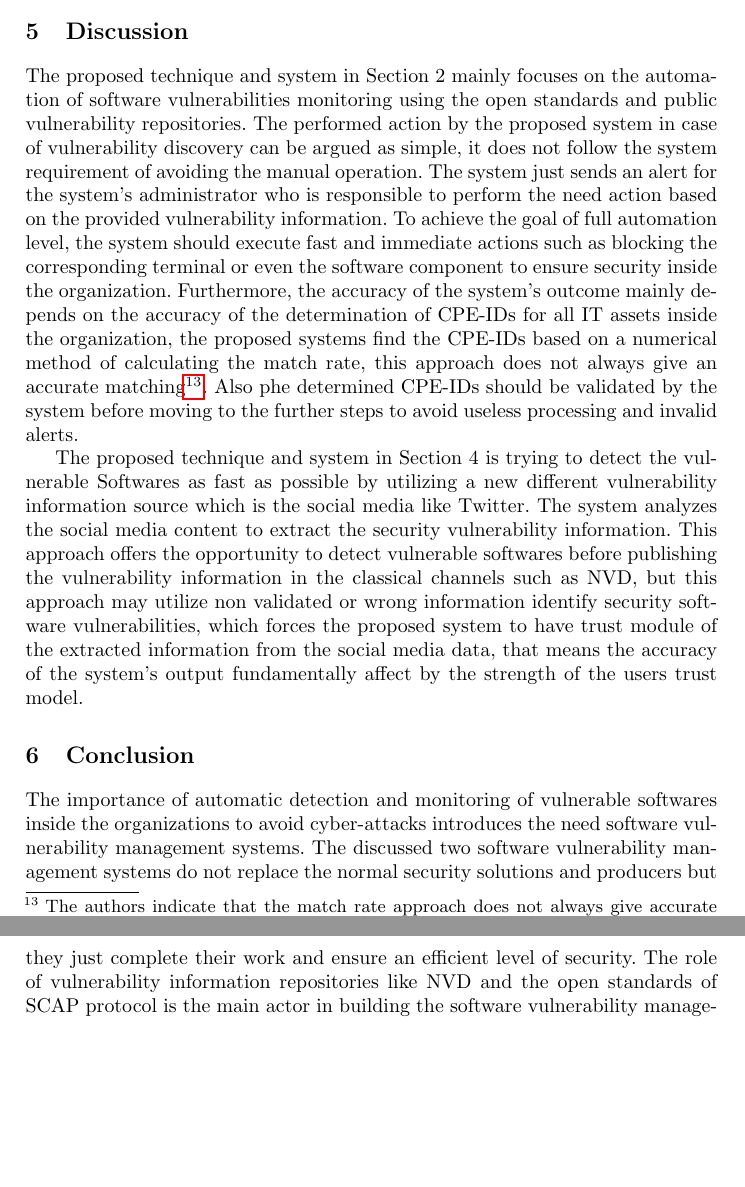
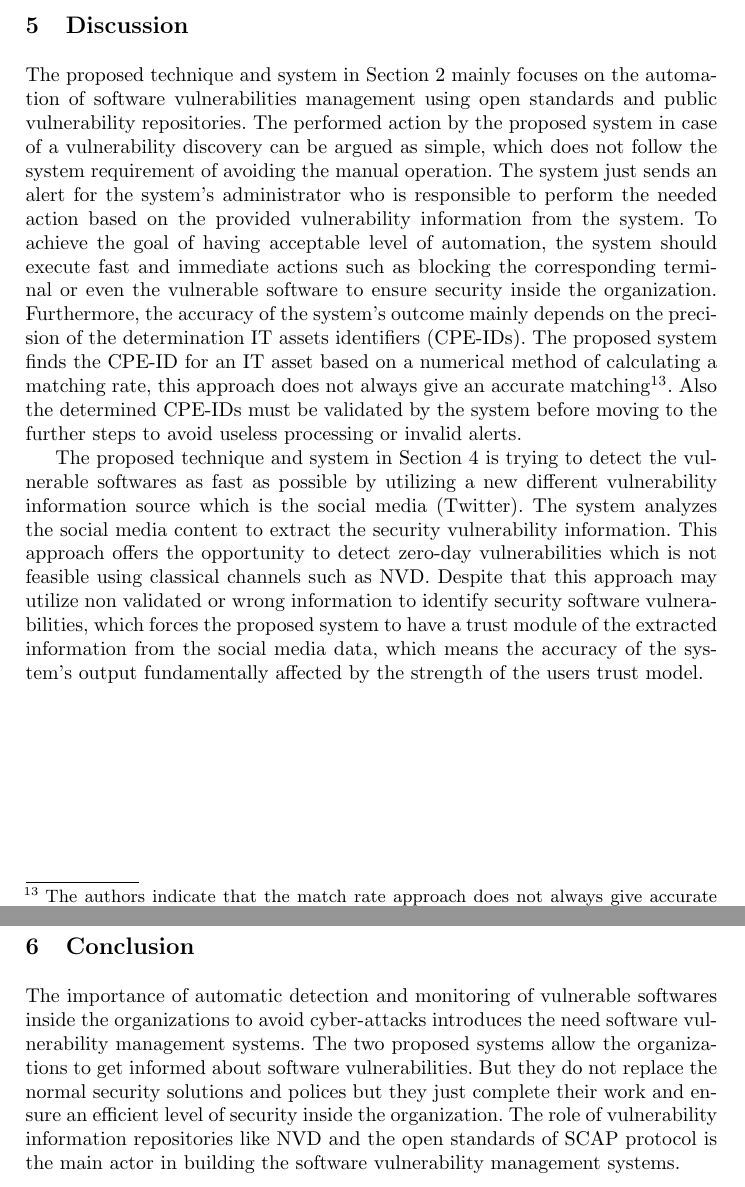
Before and after one commit to ehabqadah/seminar_it_sec, a LaTeX thesis (seminar_paper.tex): two parts of pages 8 and 9 of 10, joined at a grey line, cut so that both start at the same text, the shorter picture padded with empty space. Compiled offline with pdfLaTeX.

Commit message:
updated discussion and conclusion sections

```diff
--- a/seminar_paper.tex
+++ b/seminar_paper.tex
@@ -1,6 +1,6 @@
 \documentclass{llncs}
 \usepackage{llncsdoc}
-\usepackage{hyperref}
+\usepackage[hidelinks]{hyperref}
 \usepackage{listings}
 
 %
@@ -173,8 +173,8 @@ The proposed system offers the functionality of monitoring certain software comp
 
 \section{Discussion}
 
-\par The proposed technique and system in Section 2 mainly focuses on the automation of software vulnerabilities monitoring using the open standards and public vulnerability repositories. The performed action by the proposed system in case of vulnerability discovery can be argued as simple, it does not follow the system requirement of avoiding the manual operation. The system just sends an alert for the system's administrator who is responsible  to perform the need action based on the provided vulnerability information. To achieve the goal of full automation level, the system should execute fast and immediate actions such as  blocking the corresponding terminal or even the software component to ensure security inside the organization. Furthermore, the accuracy of the system's outcome mainly depends on the accuracy of the determination of CPE-IDs for all IT assets inside the organization, the proposed systems find the CPE-IDs based on a numerical method of calculating the match rate, this approach does not always give an accurate matching\footnote{ The authors indicate that the match rate approach does not always give accurate results.}. Also phe determined CPE-IDs should be validated by the system before moving to the further steps to avoid useless processing and invalid alerts.
+\par The proposed technique and system in Section 2 mainly focuses on the automation of software vulnerabilities management using open standards and public vulnerability repositories. The performed action by the proposed system in case of a vulnerability discovery can be argued as simple, which does not follow the system requirement of avoiding the manual operation. The system just sends an alert for the system's administrator who is responsible to perform the needed action based on the provided vulnerability information from the system. To achieve the goal of having acceptable level of automation, the system should execute fast and immediate actions such as  blocking the corresponding terminal or even the vulnerable software  to ensure security inside the organization. Furthermore, the accuracy of the system's outcome mainly depends on the precision of the determination IT assets identifiers (CPE-IDs). The proposed system finds the CPE-ID for an IT asset based on a numerical method of calculating a matching rate, this approach does not always give an accurate matching\footnote{ The authors indicate that the match rate approach does not always give accurate results.}. Also the determined CPE-IDs must be validated by the system before moving to the further steps to avoid useless processing or invalid alerts.
 
 
-\par The proposed technique and system in Section 4 is trying to detect the vulnerable Softwares as fast as possible by utilizing a new different vulnerability information source which is the social media like Twitter. The system analyzes the social media content to extract the security vulnerability information. This approach offers the opportunity to detect vulnerable softwares before publishing the vulnerability information in the classical channels such as NVD, but this approach may utilize non validated or wrong information identify security software vulnerabilities, which forces the proposed system to  have trust module of the extracted information from the social media data, that means the accuracy of the system's output fundamentally affect by the strength of the users trust model.
+\par The proposed technique and system in Section 4 is trying to detect the vulnerable softwares as fast as possible by utilizing a new different vulnerability information source which is the social media (Twitter). The system analyzes the social media content to extract the security vulnerability information. This approach offers the opportunity to detect zero-day vulnerabilities which is not feasible using classical channels such as NVD. Despite that this approach may utilize non validated or wrong information to  identify security software vulnerabilities, which forces the proposed system to  have a trust module of the extracted information from the social media data, which means the accuracy of the system's output fundamentally affected by the strength of the users trust model.
 
@@ -181,6 +182,6 @@ The proposed system offers the functionality of monitoring certain software comp
 \section{Conclusion}
 
-\par The importance of automatic detection and monitoring of vulnerable softwares inside the organizations to avoid cyber-attacks introduces the need software vulnerability management systems. The discussed two software vulnerability management systems do not replace the normal security solutions and producers but they just complete their work and ensure an efficient level of security. The role of vulnerability information repositories like NVD and the open standards of SCAP protocol is the main actor in building the software vulnerability management systems.
+\par The importance of automatic detection and monitoring of vulnerable softwares inside the organizations to avoid cyber-attacks introduces the need software vulnerability management systems. The two proposed systems allow the organizations to get informed about software vulnerabilities. But they do not replace the normal security solutions and polices but they just complete their work and ensure an efficient level of security inside the organization. The role of vulnerability information repositories like NVD and the open standards of SCAP protocol is the main actor in building the software vulnerability management systems.
 
 
 \newpage
```
Also changed, not shown: seminar_paper.pdf, seminar_paper.tex (1 more changed lines), 4 other files.
